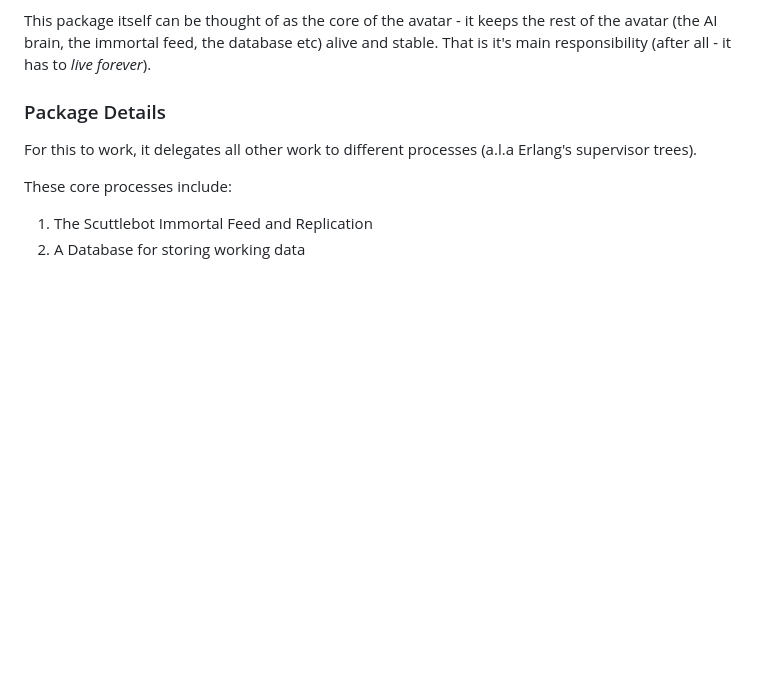
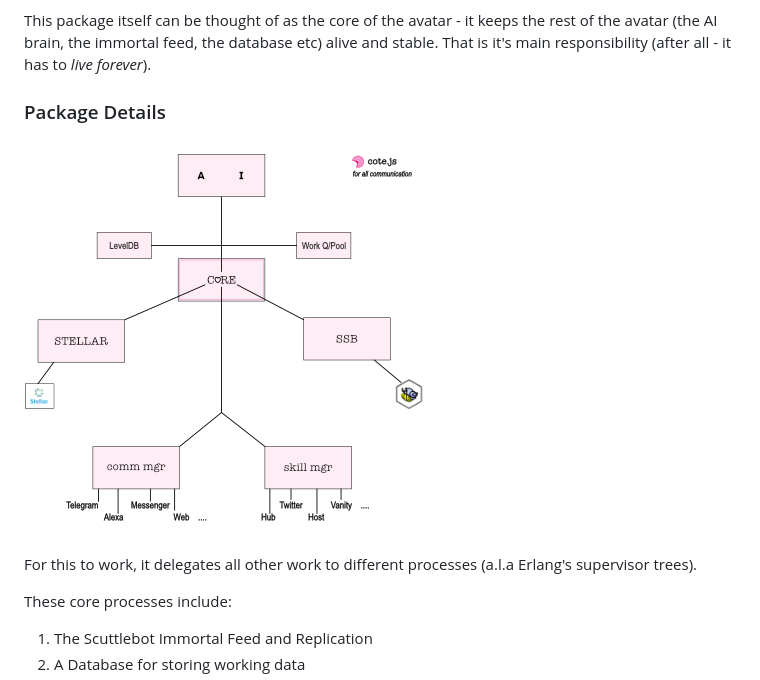
Before and after one commit to everlifeai/elife, a Markdown page: README.md, the part around the change. GitHub-like rendering; pictures changed too: elife.png (added); blank space fills up the shorter version.

Commit message:
Provide quick architecture overview

```diff
--- a/README.md
+++ b/README.md
@@ -32,6 +32,9 @@ responsibility (after all - it has to *live forever*).
 
 
 ### Package Details
+
+![Everlife Architecture](elife.png)
+
 For this to work, it delegates all other work to different processes
 (a.l.a Erlang's supervisor trees).
 
```
